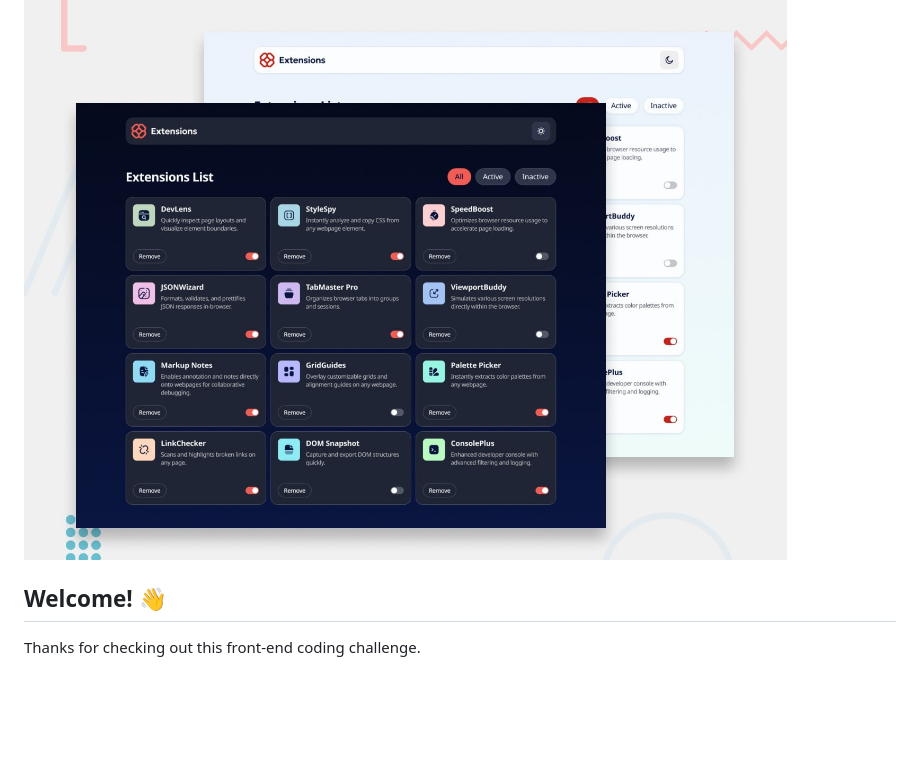
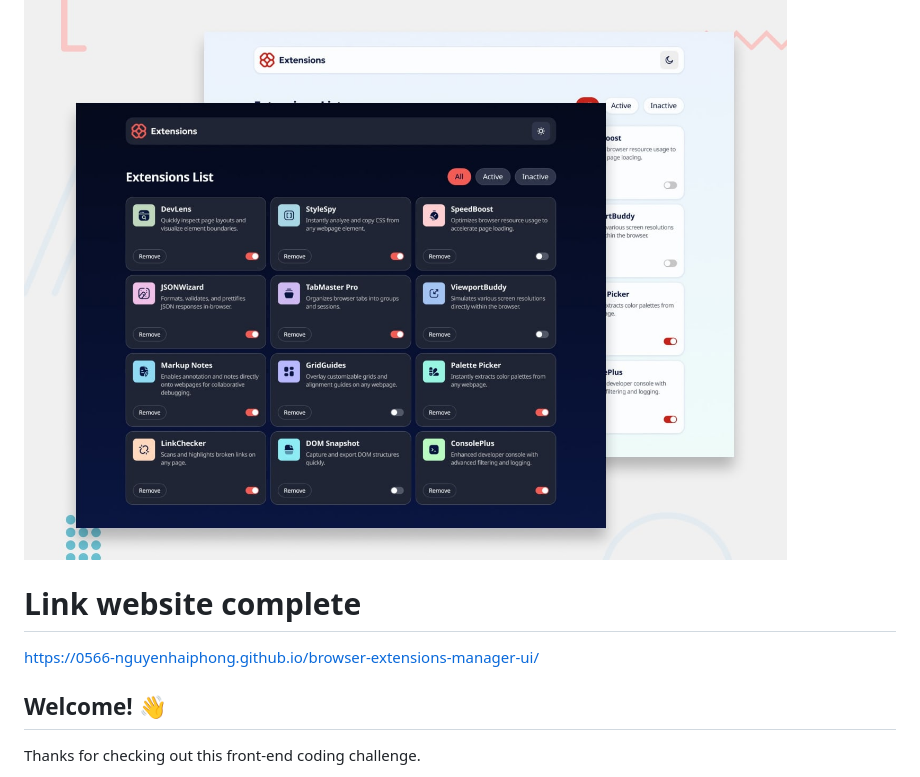
Before and after one commit to 0566-nguyenhaiphong/browser-extensions-manager-ui, a Markdown page: README.md, the part around the change. Drawn GitHub-style; blank space fills up the shorter version.

```diff
--- a/README.md
+++ b/README.md
@@ -1,7 +1,8 @@
 # Frontend Mentor - Browser extensions manager UI
 
 ![Design preview for the Browser extensions manager UI coding challenge](./preview.jpg)
-
+# Link website complete
+https://0566-nguyenhaiphong.github.io/browser-extensions-manager-ui/
 ## Welcome! 👋
 
 Thanks for checking out this front-end coding challenge.
```
